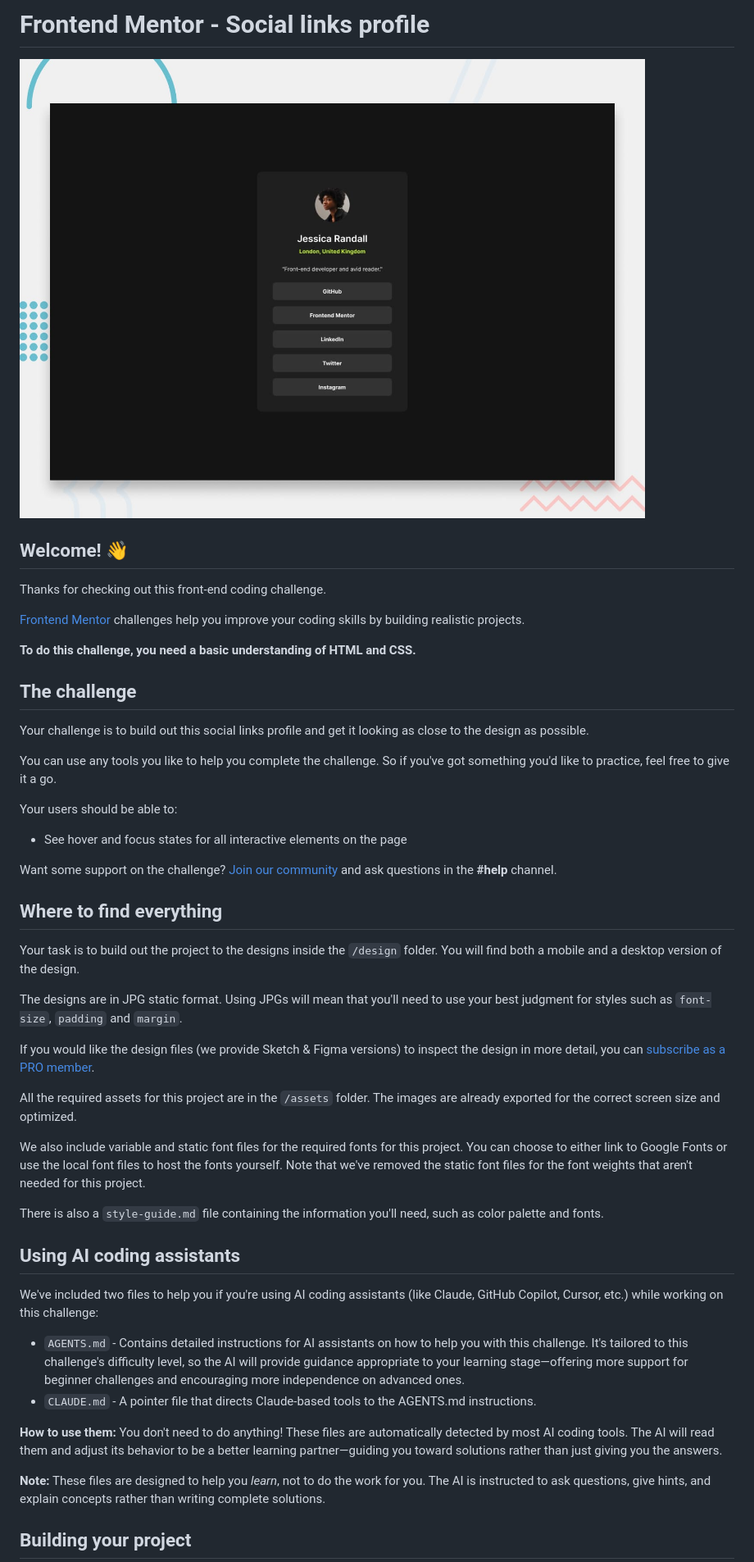
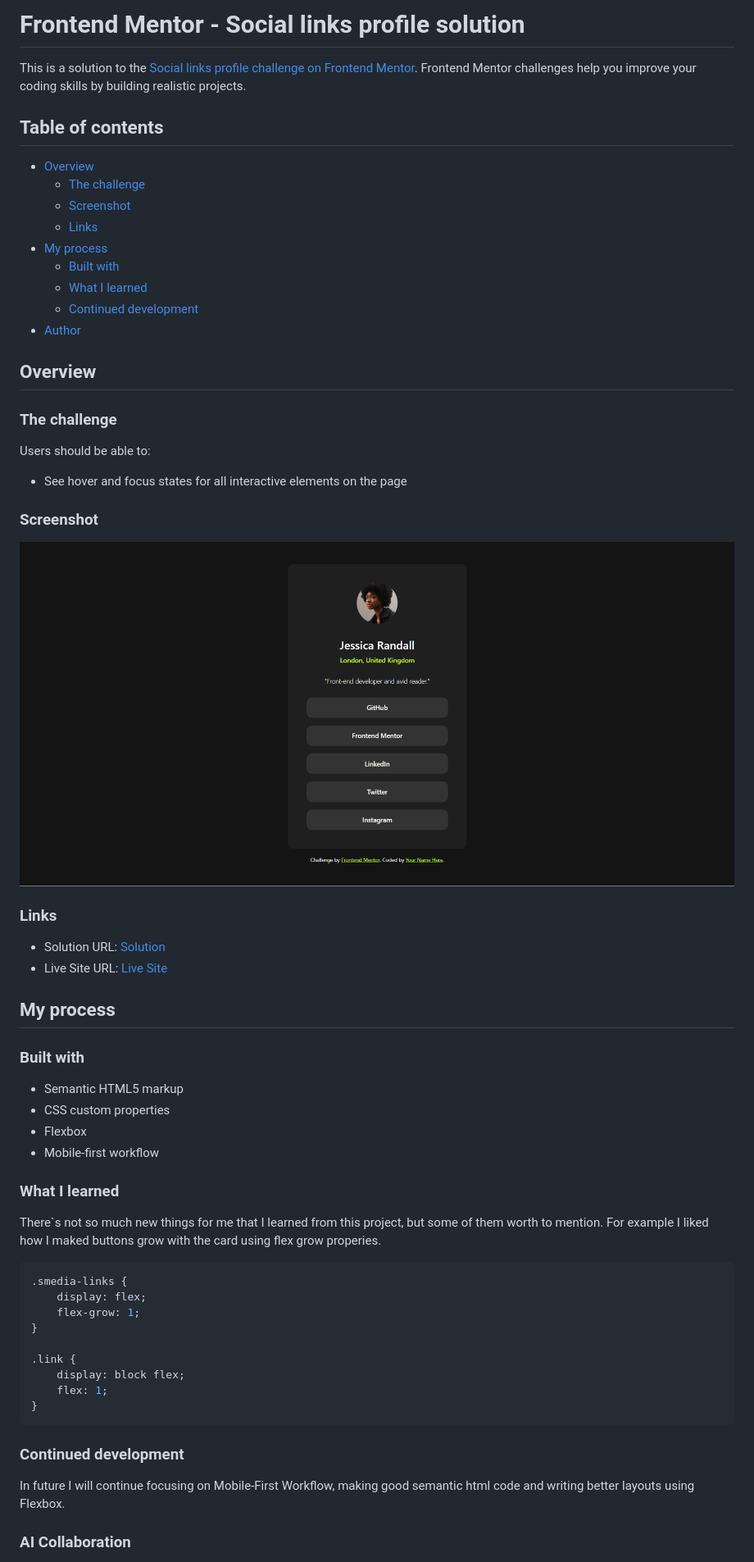
Before and after one commit to Mihasik556/Social-Links-Profile-project, a Markdown page: README.md, the part around one of its changes. Shown at 82% size. Rendered like a GitHub page; pictures changed too: screenshot.png (added).

Commit message:
Edit index.html and README

````diff
--- a/README.md
+++ b/README.md
@@ -1,51 +1,64 @@
-# Frontend Mentor - Social links profile
+# Frontend Mentor - Social links profile solution
 
-![Design preview for the Social links profile coding challenge](./preview.jpg)
+This is a solution to the [Social links profile challenge on Frontend Mentor](https://www.frontendmentor.io/challenges/social-links-profile-UG32l9m6dQ). Frontend Mentor challenges help you improve your coding skills by building realistic projects.
 
-## Welcome! 👋
+## Table of contents
 
-Thanks for checking out this front-end coding challenge.
+- [Overview](#overview)
+    - [The challenge](#the-challenge)
+    - [Screenshot](#screenshot)
+    - [Links](#links)
+- [My process](#my-process)
+    - [Built with](#built-with)
+    - [What I learned](#what-i-learned)
+    - [Continued development](#continued-development)
+- [Author](#author)
 
-[Frontend Mentor](https://www.frontendmentor.io) challenges help you improve your coding skills by building realistic projects.
+## Overview
 
-**To do this challenge, you need a basic understanding of HTML and CSS.**
+### The challenge
 
-## The challenge
-
-Your challenge is to build out this social links profile and get it looking as close to the design as possible.
-
-You can use any tools you like to help you complete the challenge. So if you've got something you'd like to practice, feel free to give it a go.
-
-Your users should be able to:
+Users should be able to:
 
 - See hover and focus states for all interactive elements on the page
 
-Want some support on the challenge? [Join our community](https://www.frontendmentor.io/community) and ask questions in the **#help** channel.
+### Screenshot
 
-## Where to find everything
+![](/screenshot.png)
 
-Your task is to build out the project to the designs inside the `/design` folder. You will find both a mobile and a desktop version of the design.
+### Links
 
-The designs are in JPG static format. Using JPGs will mean that you'll need to use your best judgment for styles such as `font-size`, `padding` and `margin`.
+- Solution URL: [Solution](https://github.com/Mihasik556/Blog-Preview-Card)
+- Live Site URL: [Live Site](https://mihasik556.github.io/Social-Links-Profile-project/)
 
-If you would like the design files (we provide Sketch & Figma versions) to inspect the design in more detail, you can [subscribe as a PRO member](https://www.frontendmentor.io/pro).
+## My process
 
-All the required assets for this project are in the `/assets` folder. The images are already exported for the correct screen size and optimized.
+### Built with
 
-We also include variable and static font files for the required fonts for this project. You can choose to either link to Google Fonts or use the local font files to host the fonts yourself. Note that we've removed the static font files for the font weights that aren't needed for this project.
+- Semantic HTML5 markup
+- CSS custom properties
+- Flexbox
+- Mobile-first workflow
 
-There is also a `style-guide.md` file containing the information you'll need, such as color palette and fonts.
+### What I learned
 
-## Using AI coding assistants
+There`s not so much new things for me that I learned from this project, but some of them worth to mention. For example I liked how I maked buttons grow with the card using flex grow properies.
 
-We've included two files to help you if you're using AI coding assistants (like Claude, GitHub Copilot, Cursor, etc.) while working on this challenge:
+```css
+.smedia-links {
+    display: flex;
+    flex-grow: 1;
+}
 
-- `AGENTS.md` - Contains detailed instructions for AI assistants on how to help you with this challenge. It's tailored to this challenge's difficulty level, so the AI will provide guidance appropriate to your learning stage—offering more support for beginner challenges and encouraging more independence on advanced ones.
-- `CLAUDE.md` - A pointer file that directs Claude-based tools to the AGENTS.md instructions.
+.link {
+    display: block flex;
+    flex: 1;
+}
+```
 
-**How to use them:** You don't need to do anything! These files are automatically detected by most AI coding tools. The AI will read them and adjust its behavior to be a better learning partner—guiding you toward solutions rather than just giving you the answers.
+### Continued development
 
-**Note:** These files are designed to help you *learn*, not to do the work for you. The AI is instructed to ask questions, give hints, and explain concepts rather than writing complete solutions.
+In future I will continue focusing on Mobile-First Workflow, making good semantic html code and writing better layouts using Flexbox.
 
-## Building your project
+### AI Collaboration
 
````
Also changed, not shown: other parts of README.md (+3 -51 lines), README-template.md (deleted, +0 -121 lines), 1 other file.
